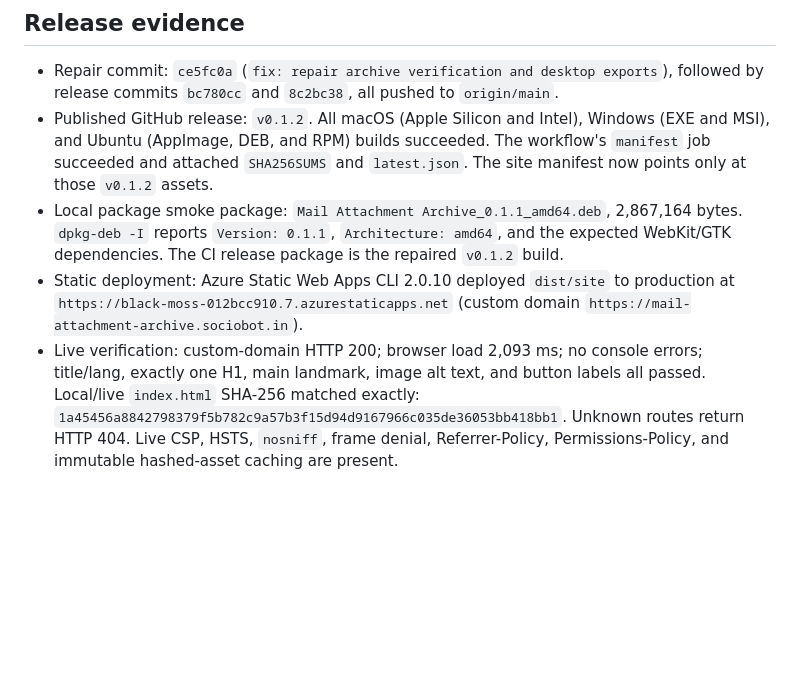
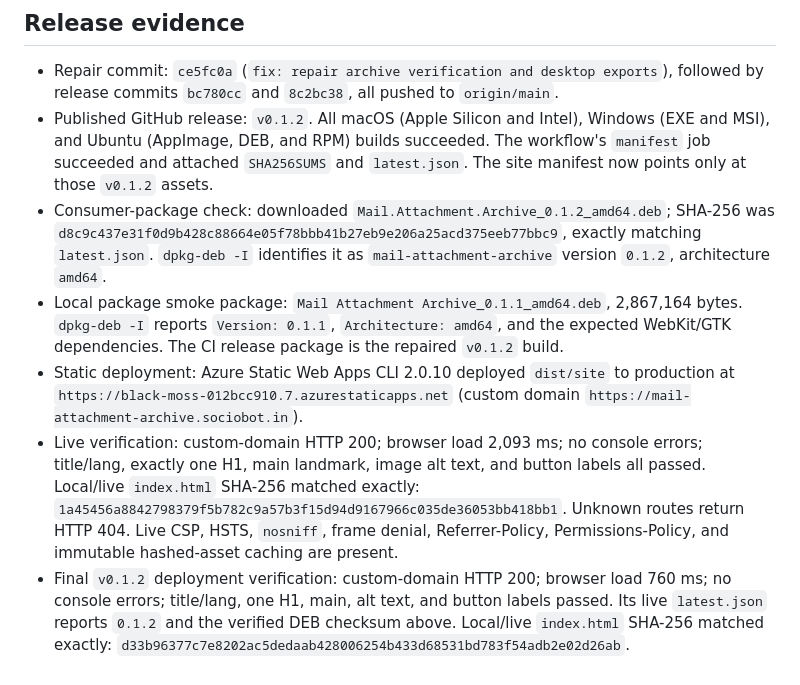
Before and after one commit to B-Divyesh/sf-mail-attachment-archive, a Markdown page: .factory/handoff.md, the part around the change. Drawn GitHub-style; blank space fills up the shorter version.

Commit message:
docs: record v0.1.2 release verification

```diff
--- a/.factory/handoff.md
+++ b/.factory/handoff.md
@@ -100,6 +100,11 @@ Observed before final commit/deploy:
   Windows (EXE and MSI), and Ubuntu (AppImage, DEB, and RPM) builds succeeded.
   The workflow's `manifest` job succeeded and attached `SHA256SUMS` and
   `latest.json`. The site manifest now points only at those `v0.1.2` assets.
+- Consumer-package check: downloaded
+  `Mail.Attachment.Archive_0.1.2_amd64.deb`; SHA-256 was
+  `d8c9c437e31f0d9b428c88664e05f78bbb41b27eb9e206a25acd375eeb77bbc9`,
+  exactly matching `latest.json`. `dpkg-deb -I` identifies it as
+  `mail-attachment-archive` version `0.1.2`, architecture `amd64`.
 - Local package smoke package: `Mail Attachment Archive_0.1.1_amd64.deb`,
   2,867,164 bytes. `dpkg-deb -I` reports `Version: 0.1.1`, `Architecture:
   amd64`, and the expected WebKit/GTK dependencies. The CI release package is
@@ -114,3 +119,8 @@ Observed before final commit/deploy:
   Unknown routes return HTTP 404. Live CSP, HSTS, `nosniff`, frame denial,
   Referrer-Policy, Permissions-Policy, and immutable hashed-asset caching are
   present.
+- Final `v0.1.2` deployment verification: custom-domain HTTP 200; browser load
+  760 ms; no console errors; title/lang, one H1, main, alt text, and button
+  labels passed. Its live `latest.json` reports `0.1.2` and the verified DEB
+  checksum above. Local/live `index.html` SHA-256 matched exactly:
+  `d33b96377c7e8202ac5dedaab428006254b433d68531bd783f54adb2e02d26ab`.
```
